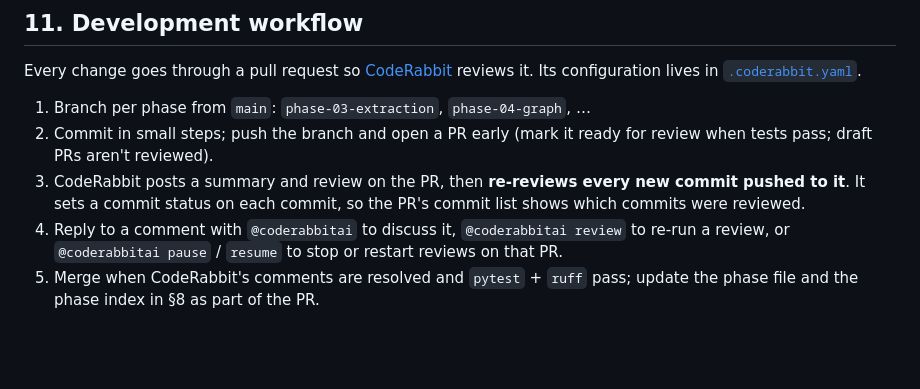
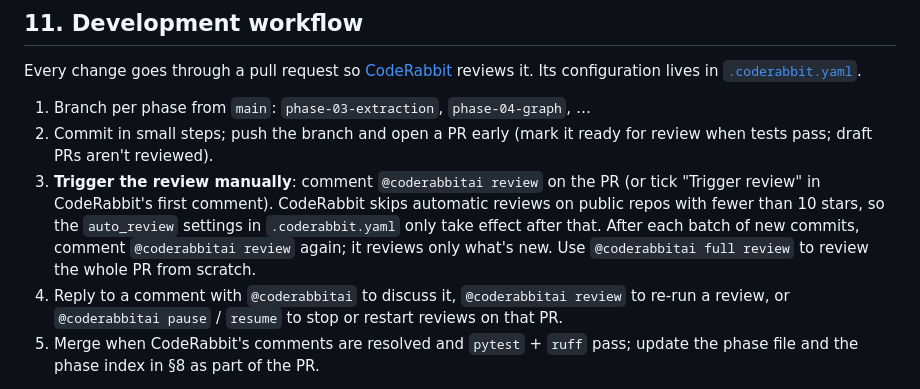
Before and after one commit to JustinSantosh/Kaam_Pilot, a Markdown page: docs/project.md, the part around the change. GitHub-like rendering; blank space fills up the shorter version.

Commit message:
docs: CodeRabbit reviews must be triggered manually for now
CodeRabbit skips automatic reviews on public repos with fewer than 10 stars
(seen on PR 1). Workflow step 3 now says to comment "@coderabbitai review".

Co-Authored-By: Claude Opus 5.5 <noreply@anthropic.com>

```diff
--- a/docs/project.md
+++ b/docs/project.md
@@ -406,8 +406,11 @@ Its configuration lives in [`.coderabbit.yaml`](../.coderabbit.yaml).
 1. Branch per phase from `main`: `phase-03-extraction`, `phase-04-graph`, …
 2. Commit in small steps; push the branch and open a PR early (mark it ready for review when
    tests pass; draft PRs aren't reviewed).
-3. CodeRabbit posts a summary and review on the PR, then **re-reviews every new commit pushed to it**.
-   It sets a commit status on each commit, so the PR's commit list shows which commits were reviewed.
+3. **Trigger the review manually**: comment `@coderabbitai review` on the PR (or tick "Trigger review"
+   in CodeRabbit's first comment). CodeRabbit skips automatic reviews on public repos with fewer
+   than 10 stars, so the `auto_review` settings in `.coderabbit.yaml` only take effect after that.
+   After each batch of new commits, comment `@coderabbitai review` again; it reviews only what's new.
+   Use `@coderabbitai full review` to review the whole PR from scratch.
 4. Reply to a comment with `@coderabbitai` to discuss it, `@coderabbitai review` to re-run a review, or
    `@coderabbitai pause` / `resume` to stop or restart reviews on that PR.
 5. Merge when CodeRabbit's comments are resolved and `pytest` + `ruff` pass; update the phase file and
```
